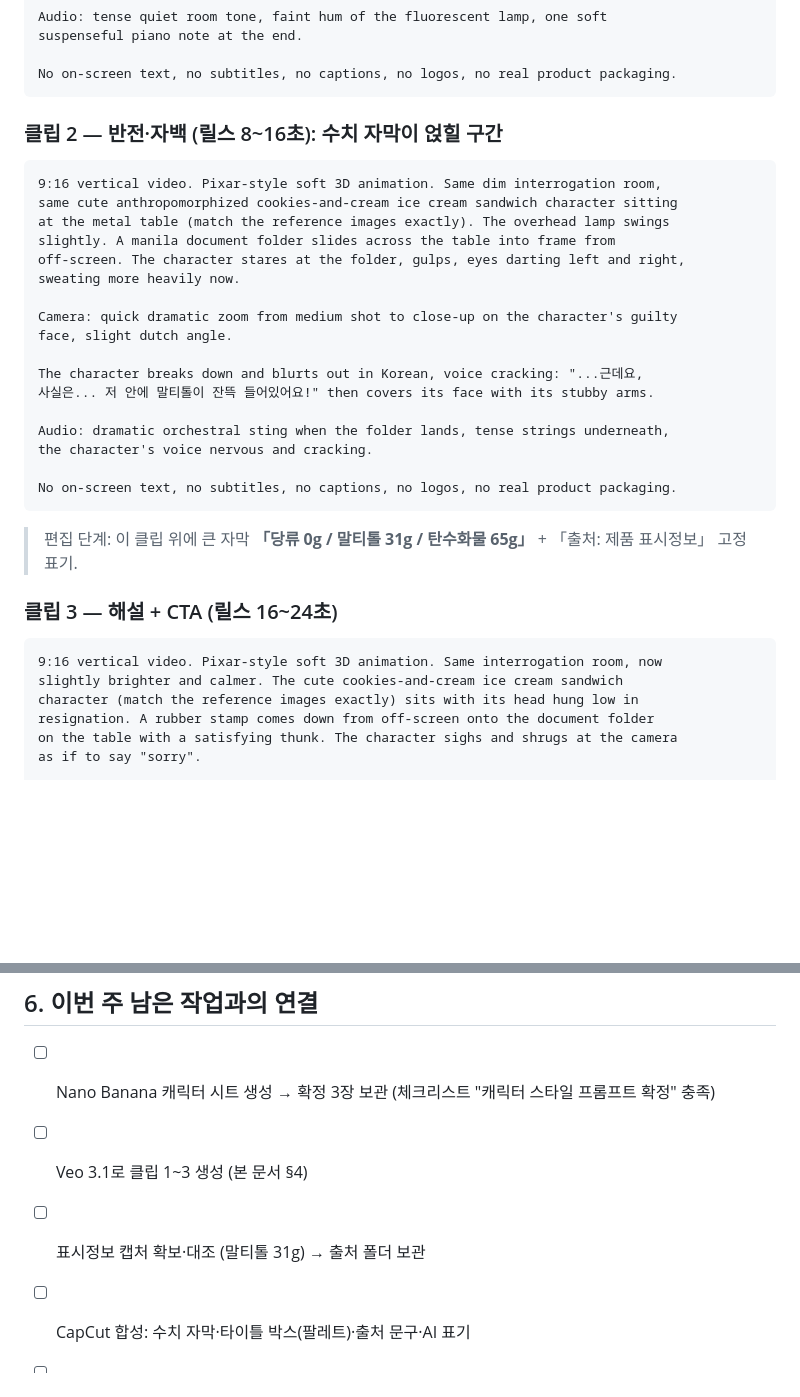
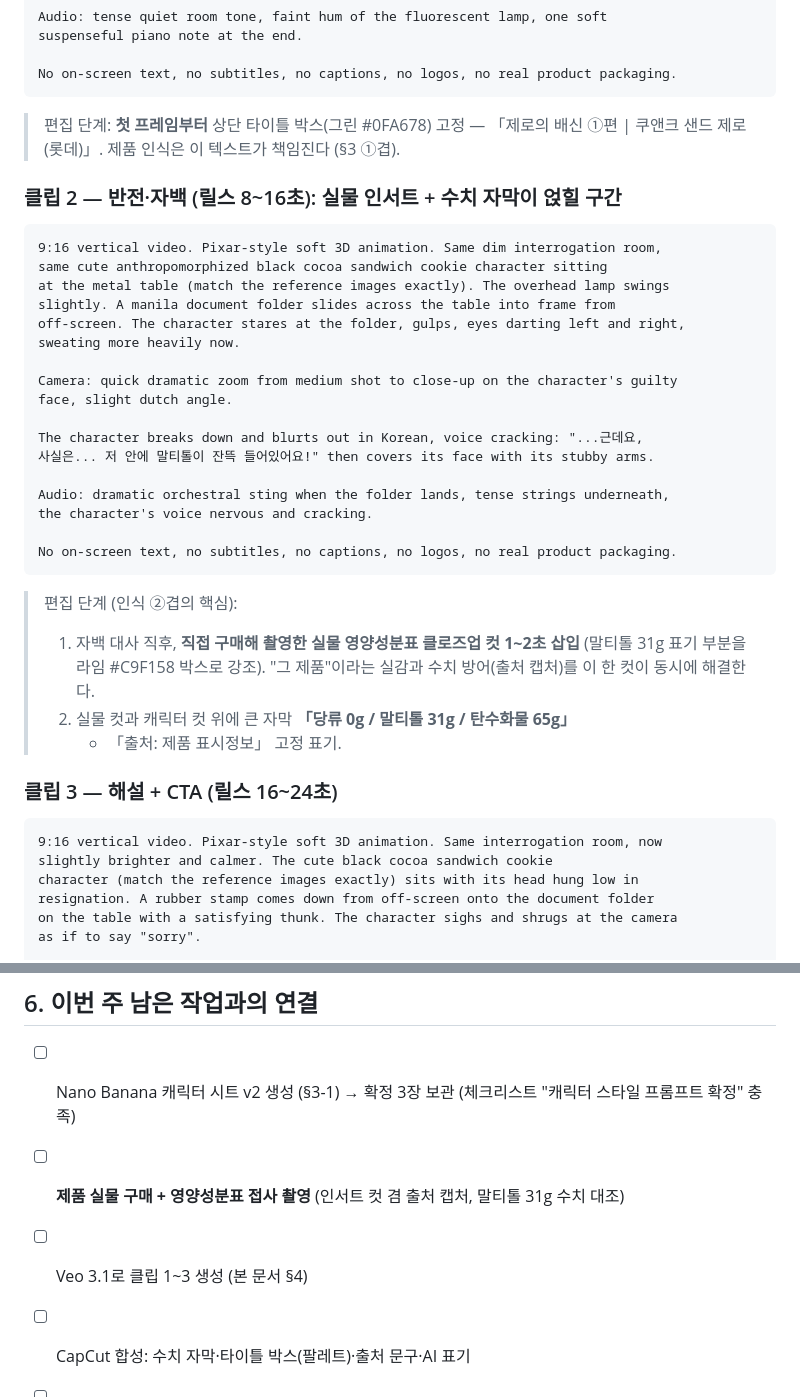
Before and after one commit to hongbomshin-lab/CUBED_v2, a Markdown page: docs/reports/2026-08-27-reels-a1-production-guide.md, 2 parts joined by grey strips. Rendered like a GitHub page; blank space fills up the shorter version.

````diff
--- a/docs/reports/2026-08-27-reels-a1-production-guide.md
+++ b/docs/reports/2026-08-27-reels-a1-production-guide.md
@@ -102,11 +127,14 @@ suspenseful piano note at the end.
 No on-screen text, no subtitles, no captions, no logos, no real product packaging.
 ```
 
-### 클립 2 — 반전·자백 (릴스 8~16초): 수치 자막이 얹힐 구간
+> 편집 단계: **첫 프레임부터** 상단 타이틀 박스(그린 #0FA678) 고정 —
+> 「제로의 배신 ①편 | 쿠앤크 샌드 제로 (롯데)」. 제품 인식은 이 텍스트가 책임진다 (§3 ①겹).
+
+### 클립 2 — 반전·자백 (릴스 8~16초): 실물 인서트 + 수치 자막이 얹힐 구간
 
 ```
 9:16 vertical video. Pixar-style soft 3D animation. Same dim interrogation room,
-same cute anthropomorphized cookies-and-cream ice cream sandwich character sitting
+same cute anthropomorphized black cocoa sandwich cookie character sitting
 at the metal table (match the reference images exactly). The overhead lamp swings
 slightly. A manila document folder slides across the table into frame from
 off-screen. The character stares at the folder, gulps, eyes darting left and right,
@@ -124,13 +152,18 @@ the character's voice nervous and cracking.
 No on-screen text, no subtitles, no captions, no logos, no real product packaging.
 ```
 
-> 편집 단계: 이 클립 위에 큰 자막 **「당류 0g / 말티톨 31g / 탄수화물 65g」** + 「출처: 제품 표시정보」 고정 표기.
+> 편집 단계 (인식 ②겹의 핵심):
+> 1. 자백 대사 직후, **직접 구매해 촬영한 실물 영양성분표 클로즈업 컷 1~2초 삽입**
+>    (말티톨 31g 표기 부분을 라임 #C9F158 박스로 강조). "그 제품"이라는 실감과
+>    수치 방어(출처 캡처)를 이 한 컷이 동시에 해결한다.
+> 2. 실물 컷과 캐릭터 컷 위에 큰 자막 **「당류 0g / 말티톨 31g / 탄수화물 65g」**
+>    + 「출처: 제품 표시정보」 고정 표기.
 
 ### 클립 3 — 해설 + CTA (릴스 16~24초)
 
 ```
 9:16 vertical video. Pixar-style soft 3D animation. Same interrogation room, now
-slightly brighter and calmer. The cute cookies-and-cream ice cream sandwich
+slightly brighter and calmer. The cute black cocoa sandwich cookie
 character (match the reference images exactly) sits with its head hung low in
 resignation. A rubber stamp comes down from off-screen onto the document folder
 on the table with a satisfying thunk. The character sighs and shrugs at the camera
@@ -166,8 +199,8 @@ No on-screen text, no subtitles, no captions, no logos, no real product packagin
 
 ## 6. 이번 주 남은 작업과의 연결
 
-- [ ] Nano Banana 캐릭터 시트 생성 → 확정 3장 보관 (체크리스트 "캐릭터 스타일 프롬프트 확정" 충족)
+- [ ] Nano Banana 캐릭터 시트 v2 생성 (§3-1) → 확정 3장 보관 (체크리스트 "캐릭터 스타일 프롬프트 확정" 충족)
+- [ ] **제품 실물 구매 + 영양성분표 접사 촬영** (인서트 컷 겸 출처 캡처, 말티톨 31g 수치 대조)
 - [ ] Veo 3.1로 클립 1~3 생성 (본 문서 §4)
-- [ ] 표시정보 캡처 확보·대조 (말티톨 31g) → 출처 폴더 보관
 - [ ] CapCut 합성: 수치 자막·타이틀 박스(팔레트)·출처 문구·AI 표기
 - [ ] 발행 전 A-2편 훅 변형 준비
````
Also changed, not shown: other parts of docs/reports/2026-08-27-reels-a1-production-guide.md (+39 -14 lines).
